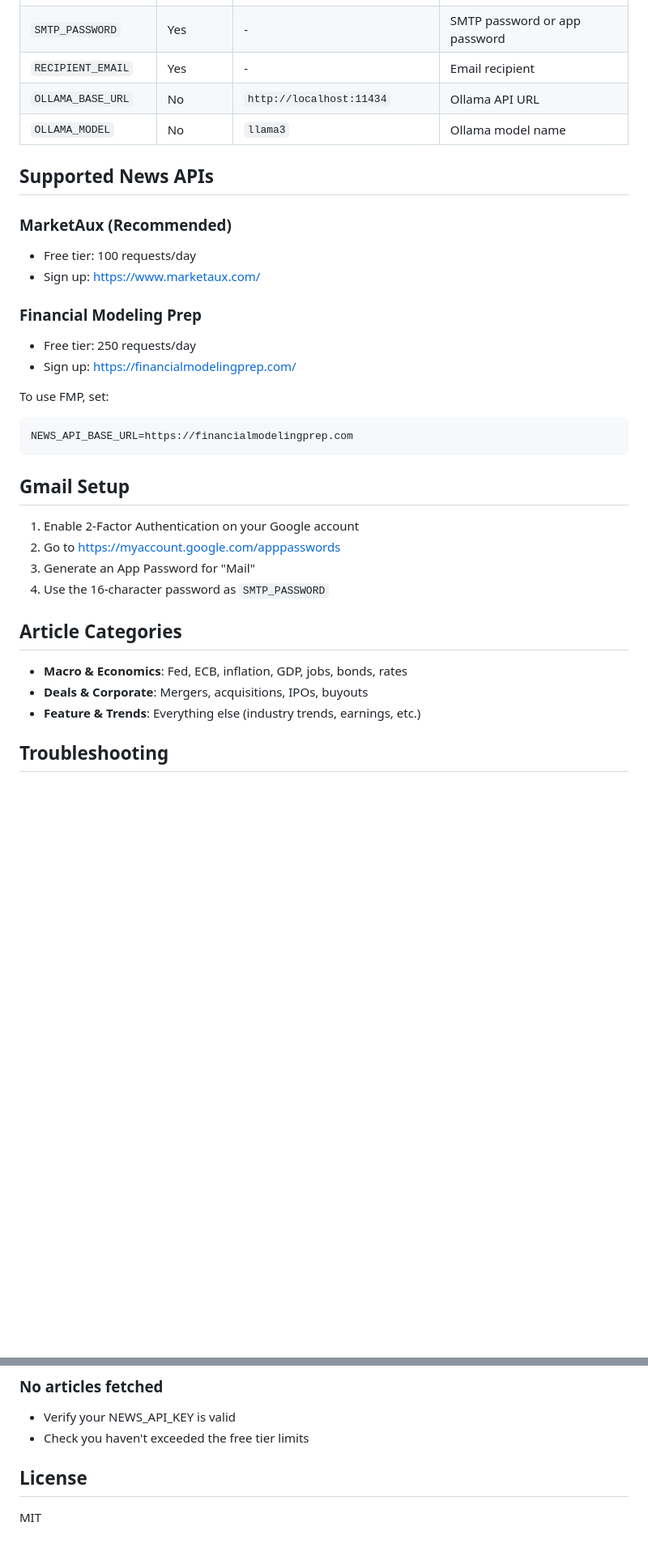
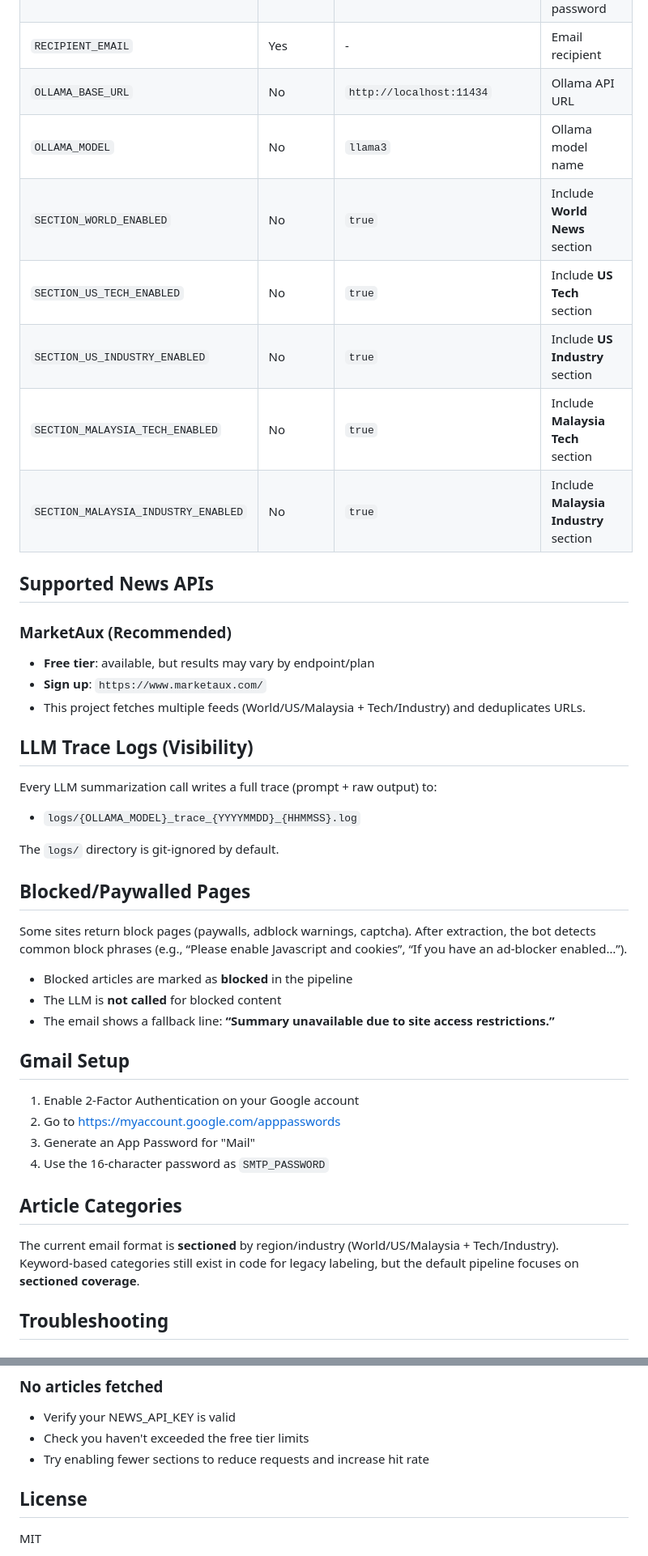
Before and after one commit to Qamil-Mirza/Wallstreet-PA, a Markdown page: README.md, 2 parts joined by grey strips. Shown at 81% size. GitHub-like rendering; blank space fills up the shorter version.

Commit message:
[improvement]: update readme

````diff
--- a/README.md
+++ b/README.md
@@ -148,21 +161,34 @@ pytest --cov=news_bot --cov-report=term-missing
 | `RECIPIENT_EMAIL` | Yes | - | Email recipient |
 | `OLLAMA_BASE_URL` | No | `http://localhost:11434` | Ollama API URL |
 | `OLLAMA_MODEL` | No | `llama3` | Ollama model name |
+| `SECTION_WORLD_ENABLED` | No | `true` | Include **World News** section |
+| `SECTION_US_TECH_ENABLED` | No | `true` | Include **US Tech** section |
+| `SECTION_US_INDUSTRY_ENABLED` | No | `true` | Include **US Industry** section |
+| `SECTION_MALAYSIA_TECH_ENABLED` | No | `true` | Include **Malaysia Tech** section |
+| `SECTION_MALAYSIA_INDUSTRY_ENABLED` | No | `true` | Include **Malaysia Industry** section |
 
 ## Supported News APIs
 
 ### MarketAux (Recommended)
-- Free tier: 100 requests/day
-- Sign up: https://www.marketaux.com/
+- **Free tier**: available, but results may vary by endpoint/plan
+- **Sign up**: `https://www.marketaux.com/`
+- This project fetches multiple feeds (World/US/Malaysia + Tech/Industry) and deduplicates URLs.
 
-### Financial Modeling Prep
-- Free tier: 250 requests/day
-- Sign up: https://financialmodelingprep.com/
+## LLM Trace Logs (Visibility)
 
-To use FMP, set:
-```
-NEWS_API_BASE_URL=https://financialmodelingprep.com
-```
+Every LLM summarization call writes a full trace (prompt + raw output) to:
+
+- `logs/{OLLAMA_MODEL}_trace_{YYYYMMDD}_{HHMMSS}.log`
+
+The `logs/` directory is git-ignored by default.
+
+## Blocked/Paywalled Pages
+
+Some sites return block pages (paywalls, adblock warnings, captcha). After extraction, the bot detects common block phrases (e.g., “Please enable Javascript and cookies”, “If you have an ad-blocker enabled…”).
+
+- Blocked articles are marked as **blocked** in the pipeline
+- The LLM is **not called** for blocked content
+- The email shows a fallback line: **“Summary unavailable due to site access restrictions.”**
 
 ## Gmail Setup
 
@@ -173,9 +199,8 @@ NEWS_API_BASE_URL=https://financialmodelingprep.com
 
 ## Article Categories
 
-- **Macro & Economics**: Fed, ECB, inflation, GDP, jobs, bonds, rates
-- **Deals & Corporate**: Mergers, acquisitions, IPOs, buyouts
-- **Feature & Trends**: Everything else (industry trends, earnings, etc.)
+The current email format is **sectioned** by region/industry (World/US/Malaysia + Tech/Industry).
+Keyword-based categories still exist in code for legacy labeling, but the default pipeline focuses on **sectioned coverage**.
 
 ## Troubleshooting
 
@@ -189,6 +214,7 @@ Make sure Ollama is running: `ollama serve`
 ### No articles fetched
 - Verify your NEWS_API_KEY is valid
 - Check you haven't exceeded the free tier limits
+- Try enabling fewer sections to reduce requests and increase hit rate
 
 ## License
 
````
Also changed, not shown: other parts of README.md (+23 -10 lines).
